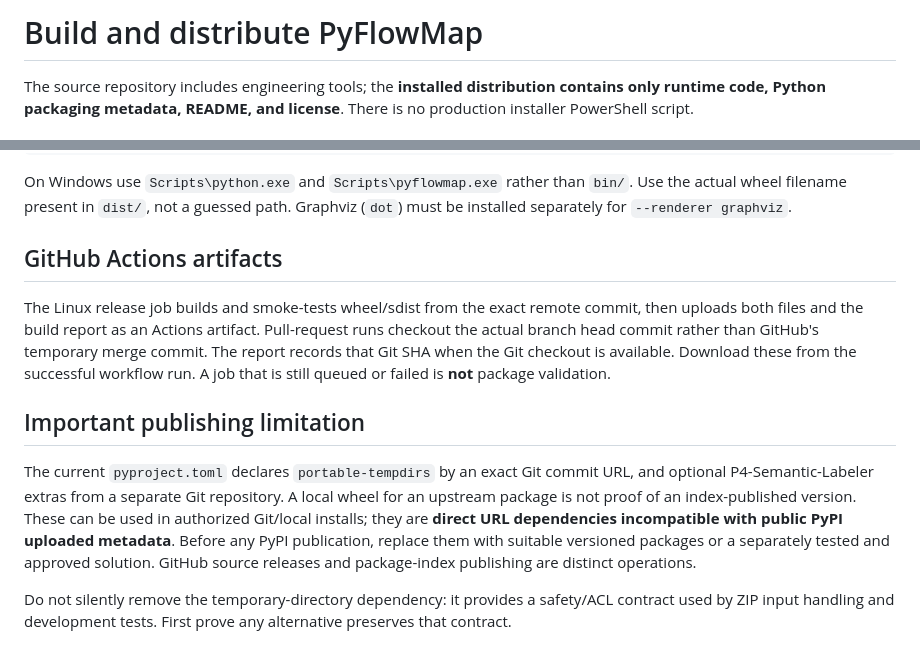
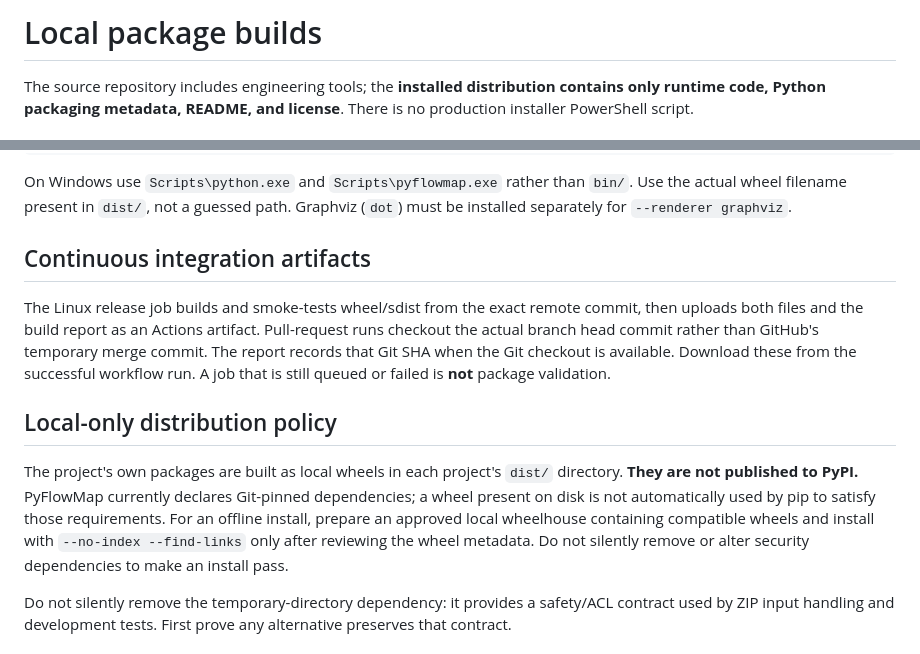
Before and after one commit to SergioGilBorras/PyFlowMap, a Markdown page: docs/packaging.md, 2 parts joined by grey strips. Drawn GitHub-style.

Commit message:
docs: clarify local dist-only policy and consistent bridge name

```diff
--- a/docs/packaging.md
+++ b/docs/packaging.md
@@ -1,4 +1,4 @@
-# Build and distribute PyFlowMap
+# Local package builds
 
 The source repository includes engineering tools; the **installed
 distribution contains only runtime code, Python packaging metadata, README,
@@ -51,7 +51,7 @@ than `bin/`. Use the actual wheel filename present in `dist/`, not
 a guessed path. Graphviz (`dot`) must be installed separately for
 `--renderer graphviz`.
 
-## GitHub Actions artifacts
+## Continuous integration artifacts
 
 The Linux release job builds and smoke-tests wheel/sdist from the
 exact remote commit, then uploads both files and the build report
@@ -60,16 +60,9 @@ commit rather than GitHub's temporary merge commit. The report records
 that Git SHA when the Git checkout is available. Download these from the successful workflow run.
 A job that is still queued or failed is **not** package validation.
 
-## Important publishing limitation
+## Local-only distribution policy
 
-The current `pyproject.toml` declares `portable-tempdirs` by an exact
-Git commit URL, and optional P4-Semantic-Labeler extras from a separate
-Git repository. A local wheel for an upstream package is not proof of an
-index-published version. These can be used in authorized Git/local installs;
-they are **direct URL dependencies incompatible with public PyPI uploaded
-metadata**. Before any PyPI publication, replace them with suitable
-versioned packages or a separately tested and approved solution. GitHub
-source releases and package-index publishing are distinct operations.
+The project's own packages are built as local wheels in each project's `dist/` directory. **They are not published to PyPI.** PyFlowMap currently declares Git-pinned dependencies; a wheel present on disk is not automatically used by pip to satisfy those requirements. For an offline install, prepare an approved local wheelhouse containing compatible wheels and install with `--no-index --find-links` only after reviewing the wheel metadata. Do not silently remove or alter security dependencies to make an install pass.
 
 Do not silently remove the temporary-directory dependency: it
 provides a safety/ACL contract used by ZIP input handling and
```
